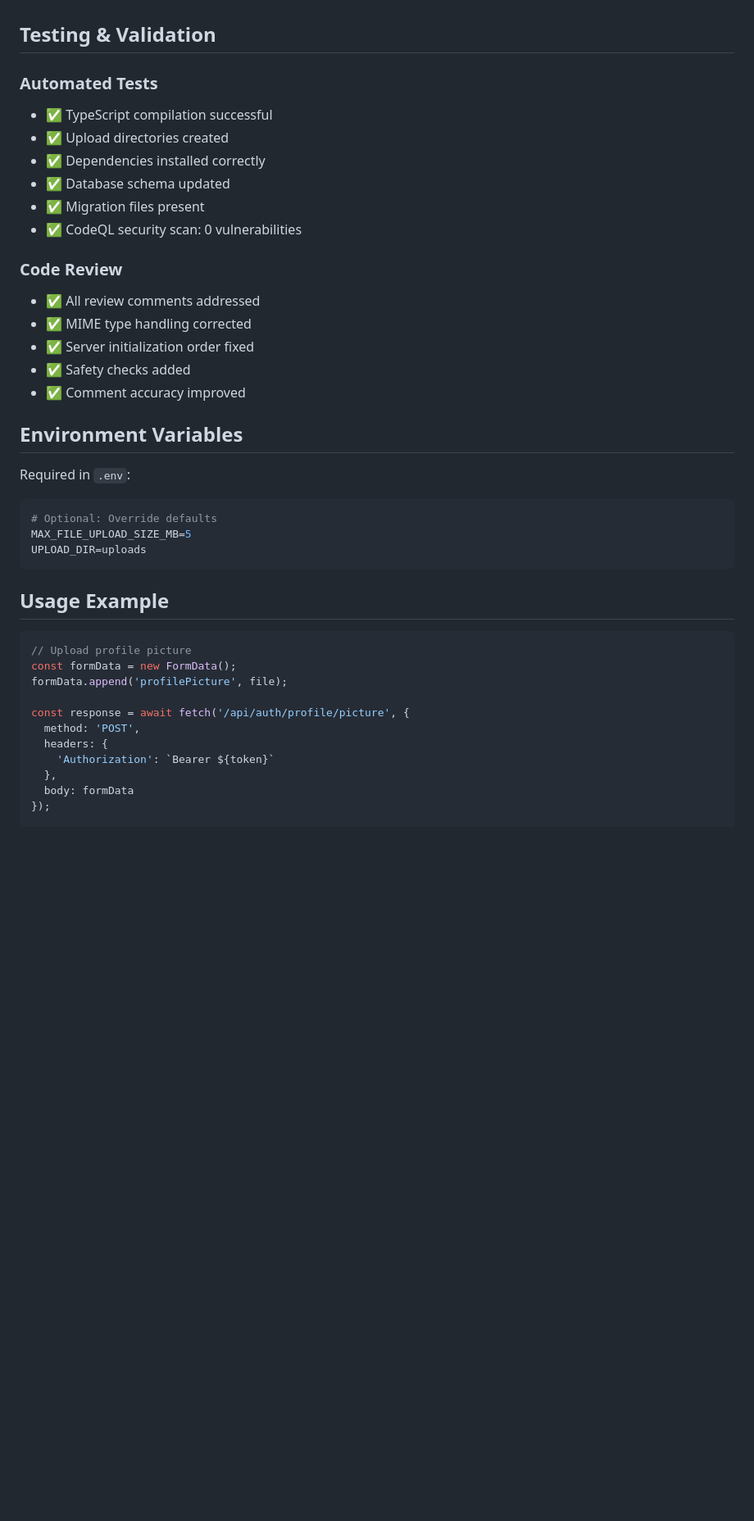
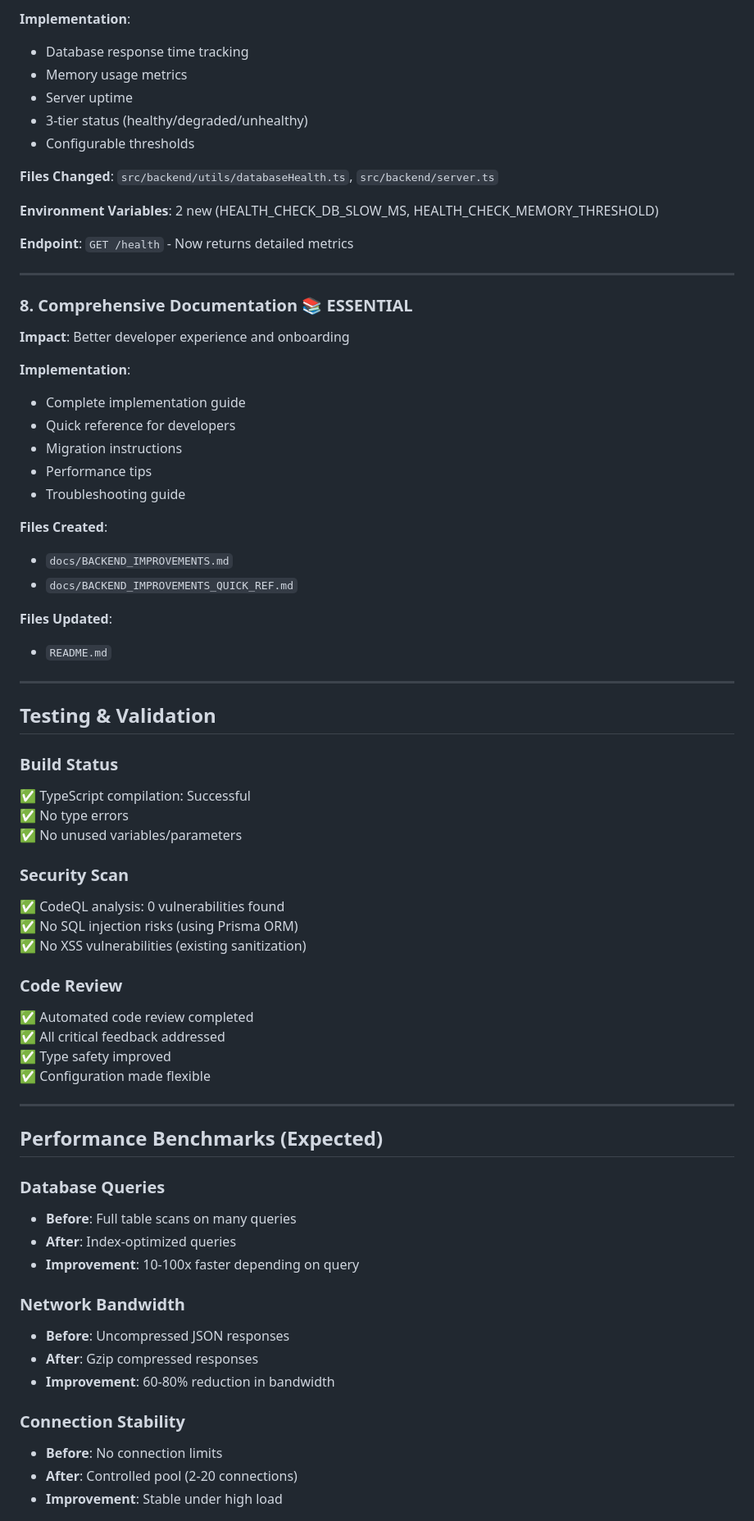
Before and after one commit to zipthezap/Teamly, a Markdown page: docs/IMPLEMENTATION_SUMMARY.md, the part around one of its changes. Shown at 82% size. Rendered like a GitHub page; blank space fills up the shorter version.

````diff
--- a/docs/IMPLEMENTATION_SUMMARY.md
+++ b/docs/IMPLEMENTATION_SUMMARY.md
@@ -133,42 +122,71 @@ Successfully implemented secure picture upload functionality for both user profi
+**Implementation**:
+- Database response time tracking
+- Memory usage metrics
+- Server uptime
+- 3-tier status (healthy/degraded/unhealthy)
+- Configurable thresholds
+
+**Files Changed**: `src/backend/utils/databaseHealth.ts`, `src/backend/server.ts`
+
+**Environment Variables**: 2 new (HEALTH_CHECK_DB_SLOW_MS, HEALTH_CHECK_MEMORY_THRESHOLD)
+
+**Endpoint**: `GET /health` - Now returns detailed metrics
+
+---
+
+### 8. Comprehensive Documentation 📚 ESSENTIAL
+**Impact**: Better developer experience and onboarding
+
+**Implementation**:
+- Complete implementation guide
+- Quick reference for developers
+- Migration instructions
+- Performance tips
+- Troubleshooting guide
+
+**Files Created**:
+- `docs/BACKEND_IMPROVEMENTS.md`
+- `docs/BACKEND_IMPROVEMENTS_QUICK_REF.md`
+
+**Files Updated**:
+- `README.md`
+
+---
 
 ## Testing & Validation
 
-### Automated Tests
-- ✅ TypeScript compilation successful
-- ✅ Upload directories created
-- ✅ Dependencies installed correctly
-- ✅ Database schema updated
-- ✅ Migration files present
-- ✅ CodeQL security scan: 0 vulnerabilities
+### Build Status
+✅ TypeScript compilation: Successful
+✅ No type errors
+✅ No unused variables/parameters
+
+### Security Scan
+✅ CodeQL analysis: 0 vulnerabilities found
+✅ No SQL injection risks (using Prisma ORM)
+✅ No XSS vulnerabilities (existing sanitization)
 
 ### Code Review
-- ✅ All review comments addressed
-- ✅ MIME type handling corrected
-- ✅ Server initialization order fixed
-- ✅ Safety checks added
-- ✅ Comment accuracy improved
+✅ Automated code review completed
+✅ All critical feedback addressed
+✅ Type safety improved
+✅ Configuration made flexible
 
-## Environment Variables
+---
 
-Required in `.env`:
-```bash
-# Optional: Override defaults
-MAX_FILE_UPLOAD_SIZE_MB=5
-UPLOAD_DIR=uploads
-```
+## Performance Benchmarks (Expected)
 
-## Usage Example
+### Database Queries
+- **Before**: Full table scans on many queries
+- **After**: Index-optimized queries
+- **Improvement**: 10-100x faster depending on query
 
-```javascript
-// Upload profile picture
-const formData = new FormData();
-formData.append('profilePicture', file);
+### Network Bandwidth
+- **Before**: Uncompressed JSON responses
+- **After**: Gzip compressed responses
+- **Improvement**: 60-80% reduction in bandwidth
 
-const response = await fetch('/api/auth/profile/picture', {
-  method: 'POST',
-  headers: {
-    'Authorization': `Bearer ${token}`
-  },
-  body: formData
-});
+### Connection Stability
+- **Before**: No connection limits
+- **After**: Controlled pool (2-20 connections)
+- **Improvement**: Stable under high load
 
````
Also changed, not shown: other parts of docs/IMPLEMENTATION_SUMMARY.md (+123 -151 lines).
